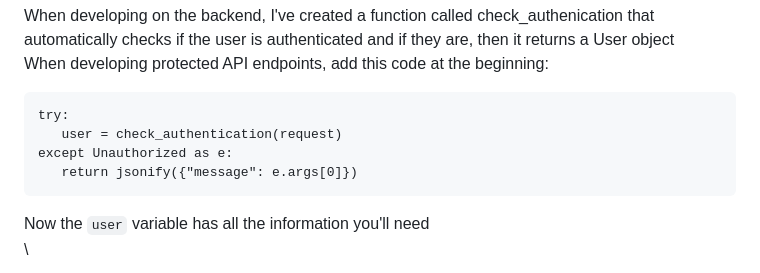
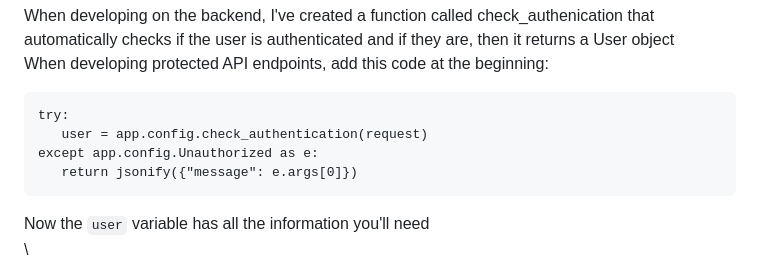
Before and after one commit to Toidi357/RidePool, a Markdown page: README.md, the part around the change. Rendered like a GitHub page.

Commit message:
update readme with refactorign changes

````diff
--- a/README.md
+++ b/README.md
@@ -96,8 +96,8 @@
  When developing protected API endpoints, add this code at the beginning:
  ```
  try:
-    user = check_authentication(request)
- except Unauthorized as e:
+    user = app.config.check_authentication(request)
+ except app.config.Unauthorized as e:
     return jsonify({"message": e.args[0]})
  ```
  Now the `user` variable has all the information you'll need \
````
